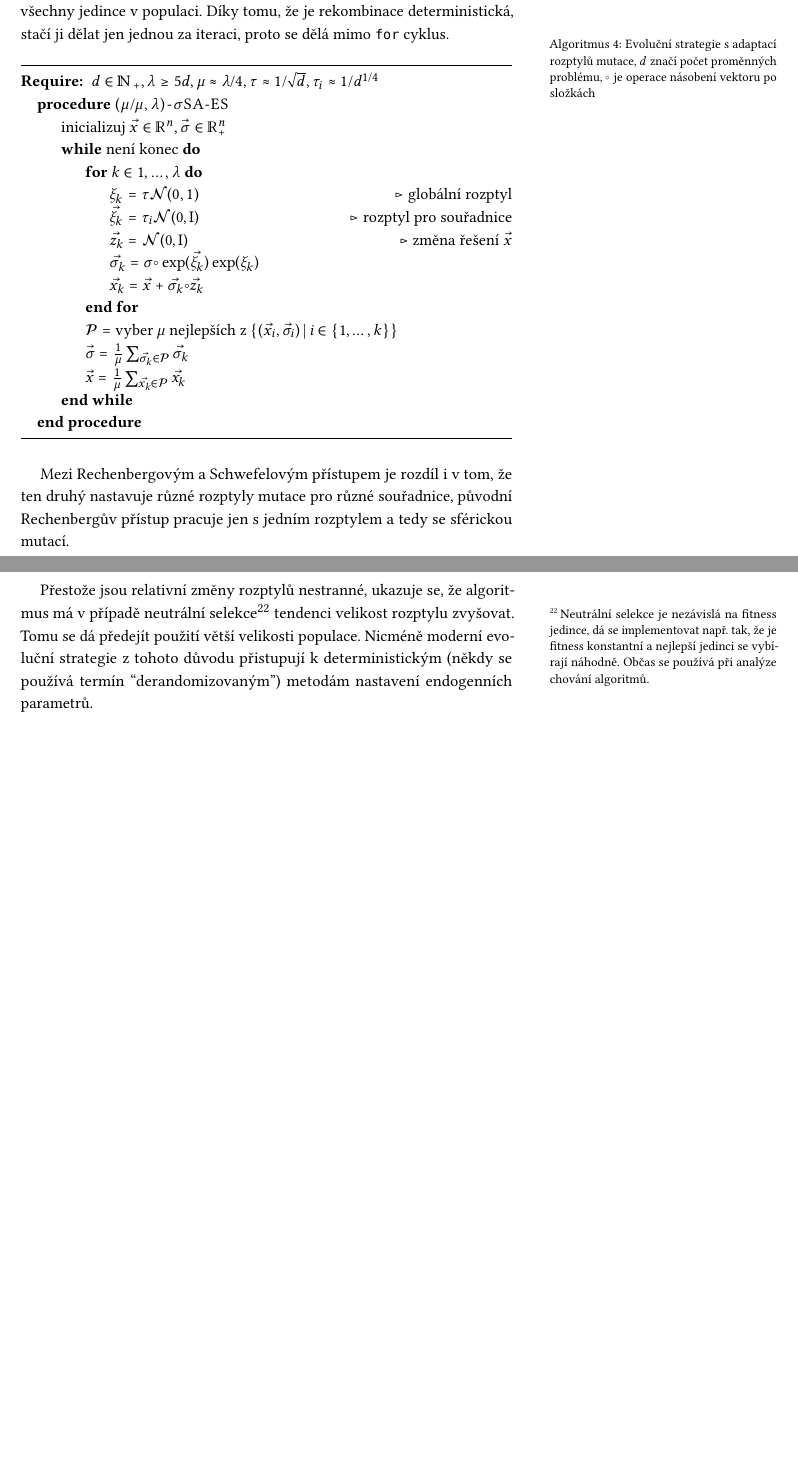
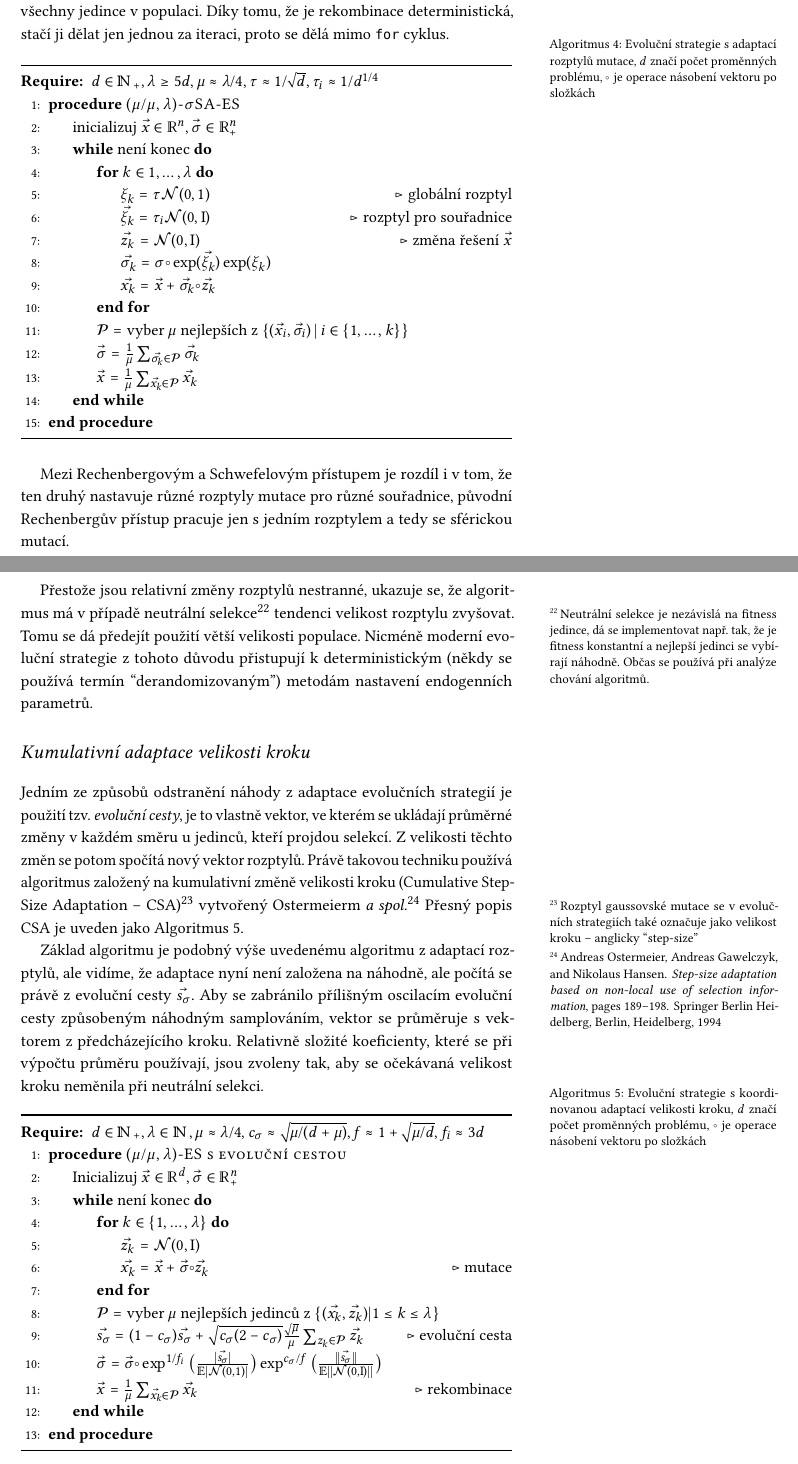
Before and after one commit to b3ck3tt/eva-book, a LaTeX book (main.tex, which reads evabook.bib, evolucni-strategie.tex): two parts of pages 17 and 18 of 42, joined at a grey line, cut so that both start at the same text, the shorter picture padded with empty space. The pictures show the PDF file main.pdf that the author committed with the source.

Commit message:
Add Cumulative Step-Size Adaptation.

```diff
--- a/evabook.bib
+++ b/evabook.bib
@@ -0,0 +10,4 @@
+year="1994",
+publisher="Springer Berlin Heidelberg",
+address="Berlin, Heidelberg",
+pages="189--198",
--- a/evolucni-strategie.tex
+++ b/evolucni-strategie.tex
@@ -35,7 +35,7 @@ Celkově se dá tato evoluční strategie (nazývaná $(\mu/\mu, \lambda)-\sigma
 \begin{algorithm}
 \caption{Evoluční strategie s adaptací rozptylů mutace, $d$ značí počet proměnných problému, $\circ$ je operace násobení vektoru po složkách}
 \label{alg:sigmaSAES}
-\begin{algorithmic}
+\begin{algorithmic}[1]
 \Require $d \in \Nat_+, \lambda \geq 5d, \mu \approx \lambda/4, \tau \approx 1/\sqrt{d}, \tau_i \approx 1/d^{1/4}$
 \Procedure{$(\mu/\mu, \lambda)$-$\sigma\text{SA-ES}$}{}
 \State inicializuj $\vec{x} \in \Real^n, \vec{\sigma} \in \Real^n_+$
@@ -58,3 +58,30 @@ Celkově se dá tato evoluční strategie (nazývaná $(\mu/\mu, \lambda)-\sigma
 Mezi Rechenbergovým a Schwefelovým přístupem je rozdíl i v tom, že ten druhý nastavuje různé rozptyly mutace pro různé souřadnice, původní Rechenbergův přístup pracuje jen s jedním rozptylem a tedy se sférickou mutací.
 
 Přestože jsou relativní změny rozptylů nestranné, ukazuje se, že algoritmus má v případě neutrální selekce\sidenote{Neutrální selekce je nezávislá na fitness jedince, dá se implementovat např. tak, že je fitness konstantní a nejlepší jedinci se vybírají náhodně. Občas se používá při analýze chování algoritmů.} tendenci velikost rozptylu zvyšovat. Tomu se dá předejít použití větší velikosti populace. Nicméně moderní evoluční strategie z tohoto důvodu přistupují k deterministickým (někdy se používá termín ``derandomizovaným'') metodám nastavení endogenních parametrů.
+
+\section{Kumulativní adaptace velikosti kroku}
+
+Jedním ze způsobů odstranění náhody z adaptace evolučních strategií je použití tzv. \emph{evoluční cesty}, je to vlastně vektor, ve kterém se ukládají průměrné změny v každém směru u jedinců, kteří projdou selekcí. Z velikosti těchto změn se potom spočítá nový vektor rozptylů. Právě takovou techniku používá algoritmus založený na kumulativní změně velikosti kroku (Cumulative Step-Size Adaptation -- CSA)\sidenote{Rozptyl gaussovské mutace se v evolučních strategiích také označuje jako velikost kroku -- anglicky ``step-size''} vytvořený Ostermeierm \emph{a spol.}\cite{Ostermeier1994} Přesný popis CSA je uveden jako Algoritmus \ref{alg:CSA}.
+
+Základ algoritmu je podobný výše uvedenému algoritmu z adaptací rozptylů, ale vidíme, že adaptace nyní není založena na náhodně, ale počítá se právě z evoluční cesty $\vec{s_\sigma}$. Aby se zabránilo přílišným oscilacím evoluční cesty způsobeným náhodným samplováním, vektor se průměruje s vektorem z předcházejícího kroku. Relativně složité koeficienty, které se při výpočtu průměru používají, jsou zvoleny tak, aby se očekávaná velikost kroku neměnila při neutrální selekci.
+
+\begin{algorithm}
+\caption{Evoluční strategie s koordinovanou adaptací velikosti kroku, $d$ značí počet proměnných problému, $\circ$ je operace násobení vektoru po složkách}
+\label{alg:CSA}
+\begin{algorithmic}[1]
+\Require{$d \in \Nat_+, \lambda \in \Nat, \mu \approx \lambda/4, c_\sigma \approx \sqrt{\mu/(d+\mu)}, f \approx 1 + \sqrt{\mu/d}, f_i \approx 3d$}
+\Procedure{$(\mu/\mu,\lambda)$-ES s evoluční cestou}{}
+\State Inicializuj $\vec{x} \in \Real^d, \vec{\sigma} \in \Real^n_+$
+\While{není konec}
+	\For{$k \in \{1, \dots, \lambda\}$}
+	  \State $\vec{z_k} = \normal{0}{\identity}$
+	  \State $\vec{x_k} = \vec{x} + \vec{\sigma} \circ \vec{z_k}$ \Comment{mutace}
+	\EndFor
+	\State $\mathcal{P} = \text{vyber } \mu \text{ nejlepších jedinců z } \{(\vec{x_k}, \vec{z_k}) | 1 \leq k \leq \lambda\}$
+	\State $\vec{s_\sigma} = (1 - c_\sigma)\vec{s_\sigma} + \sqrt{c_\sigma(2-c_\sigma)}\frac{\sqrt{\mu}}{\mu}\sum_{z_k \in \mathcal{P}}\vec{z_k} $ \Comment{evoluční cesta}
+	\State $\vec{\sigma} = \vec{\sigma} \circ \exp^{1/f_i}\big(\frac{|\vec{s_\sigma}|}{\mathbb{E}|\normal{0}{1}|}\big)\exp^{c_\sigma/f}\big(\frac{||\vec{s_\sigma}||}{\mathbb{E}||\normal{0}{\identity}||} \big)$
+	\State $\vec{x} = \frac{1}{\mu} \sum_{\vec{x_k}\in\mathcal{P}}\vec{x_k}$ \Comment{rekombinace}
+\EndWhile
+\EndProcedure
+\end{algorithmic}
+\end{algorithm}
```
Also changed, not shown: macros.tex (+1 -1 lines), main.pdf, evabook.bib (14 more changed lines).
